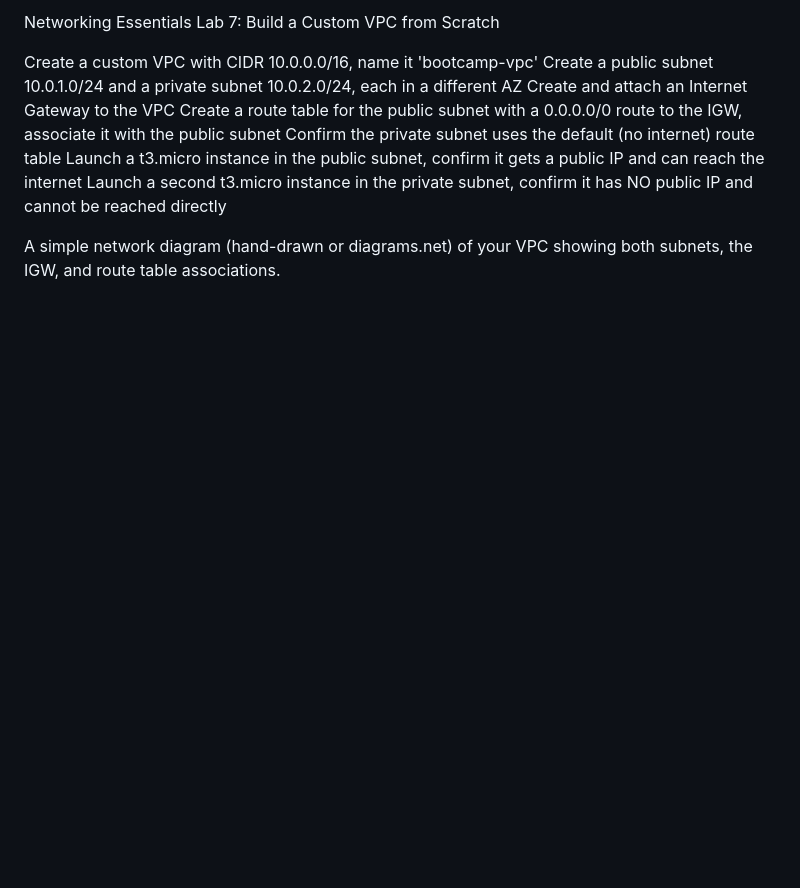
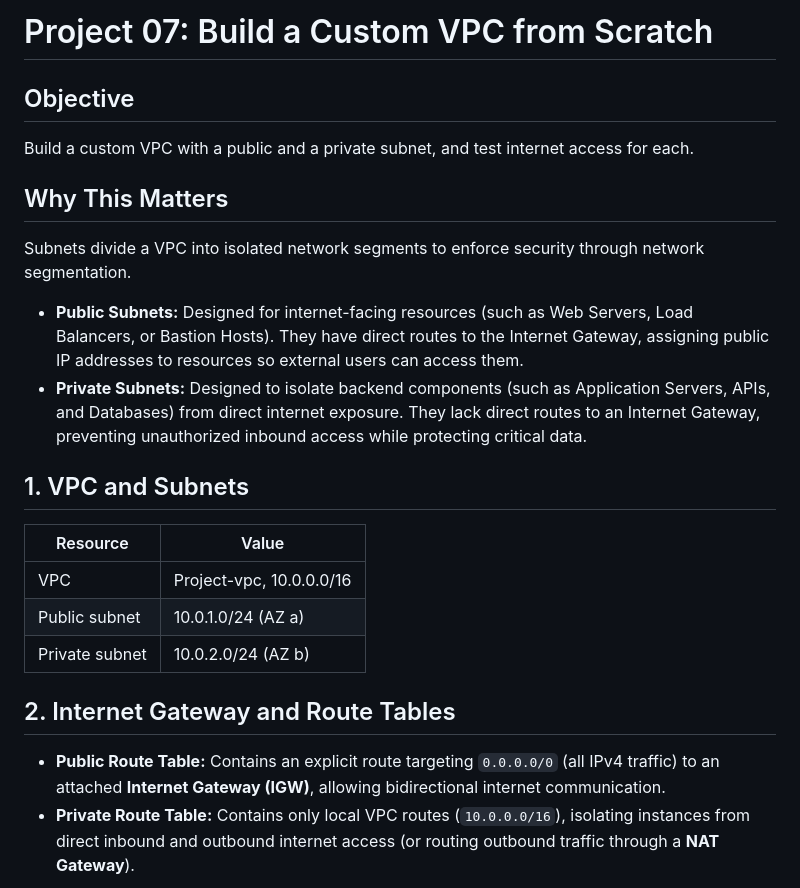
Before and after one commit to Sir-josh01/AWS_projects, a Markdown page: 07-VPC_launch/readme.md, the part around the change printed below. Drawn GitHub-style; blank space fills up the shorter version.

Commit message:
Add Project 07: Custom VPC with public and private subnets

```diff
--- a/07-VPC_launch/readme.md
+++ b/07-VPC_launch/readme.md
@@ -1,12 +1,22 @@
-Networking Essentials
-Lab 7: Build a Custom VPC from Scratch
+# Project 07: Build a Custom VPC from Scratch
 
-Create a custom VPC with CIDR 10.0.0.0/16, name it 'bootcamp-vpc'
-Create a public subnet 10.0.1.0/24 and a private subnet 10.0.2.0/24, each in a different AZ
-Create and attach an Internet Gateway to the VPC
-Create a route table for the public subnet with a 0.0.0.0/0 route to the IGW, associate it with the public subnet
-Confirm the private subnet uses the default (no internet) route table
-Launch a t3.micro instance in the public subnet, confirm it gets a public IP and can reach the internet
-Launch a second t3.micro instance in the private subnet, confirm it has NO public IP and cannot be reached directly
+## Objective
+Build a custom VPC with a public and a private subnet, and test internet access for each.
 
-A simple network diagram (hand-drawn or diagrams.net) of your VPC showing both subnets, the IGW, and route table associations.
+## Why This Matters
+Subnets divide a VPC into isolated network segments to enforce security through network segmentation.
+
+* **Public Subnets:** Designed for internet-facing resources (such as Web Servers, Load Balancers, or Bastion Hosts). They have direct routes to the Internet Gateway, assigning public IP addresses to resources so external users can access them.
+* **Private Subnets:** Designed to isolate backend components (such as Application Servers, APIs, and Databases) from direct internet exposure. They lack direct routes to an Internet Gateway, preventing unauthorized inbound access while protecting critical data.
+
+## 1. VPC and Subnets
+| Resource | Value |
+|----------|-------|
+| VPC | Project-vpc, 10.0.0.0/16 |
+| Public subnet | 10.0.1.0/24 (AZ a) |
+| Private subnet | 10.0.2.0/24 (AZ b) |
+
+## 2. Internet Gateway and Route Tables
+* **Public Route Table:** Contains an explicit route targeting `0.0.0.0/0` (all IPv4 traffic) to an attached **Internet Gateway (IGW)**, allowing bidirectional internet communication.
+* **Private Route Table:** Contains only local VPC routes (`10.0.0.0/16`), isolating instances from direct inbound and outbound internet access (or routing outbound traffic through a **NAT Gateway**).
+
```
Also changed, not shown: other parts of 07-VPC_launch/readme.md (+16 -0 lines), 07-VPC_launch/images/Screenshot (130).png (added), 07-VPC_launch/images/Screenshot (131).png (added), 07-VPC_launch/images/Screenshot (132).png (added), 07-VPC_launch/images/Screenshot (133).png (added).
